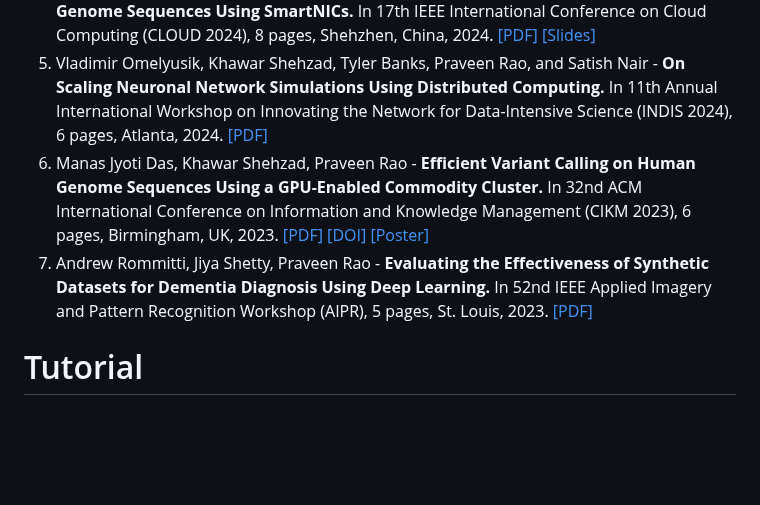
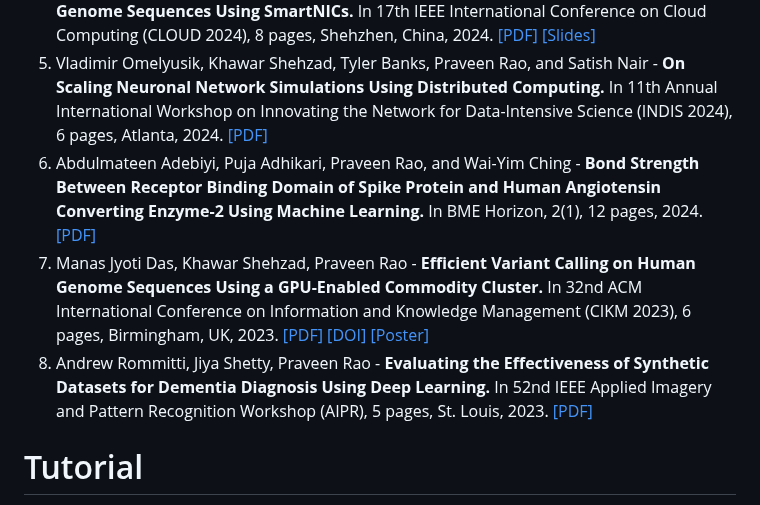
Before and after one commit to MU-Data-Science/GAF, a Markdown page: README.md, the part around the change. GitHub-like rendering; blank space fills up the shorter version.

```diff
--- a/README.md
+++ b/README.md
@@ -7,8 +7,9 @@
 3. Khawar Shehzad, Ajay Kumar, Matthew Schutz, Chase Webb, Polycarp Nalela, Manas Das, and Praveen Rao - **A Scalable Tool for Democratizing Variant Calling on Human Genomes Using Commodity Clusters.** In 33rd ACM Conference on Information and Knowledge Management (CIKM 2024), 5 pages, Boise, 2024. (demo) [[PDF]](https://drive.google.com/file/d/1NEH6XHrivpWOhmI183HBMryElemcK3KF/view)
 4. Praveen Rao, Khawar Shehzad - **A Technique for Secure Variant Calling on Human Genome Sequences Using SmartNICs.** In 17th IEEE International Conference on Cloud Computing (CLOUD 2024), 8 pages, Shehzhen, China, 2024. [[PDF]](https://drive.google.com/file/d/1CfRMN9ErRL9XBMcKQ9UKAV8EhED7x17-/view?usp=sharing) [[Slides]](https://drive.google.com/file/d/1TZySZN3wf6pBCeLQvXc8rIwFjH4DYexM/view?usp=sharing)
 5. Vladimir Omelyusik, Khawar Shehzad, Tyler Banks, Praveen Rao, and Satish Nair - **On Scaling Neuronal Network Simulations Using Distributed Computing.** In 11th Annual International Workshop on Innovating the Network for Data-Intensive Science (INDIS 2024), 6 pages, Atlanta, 2024. [[PDF]](https://drive.google.com/file/d/1Mcfh9DSQ-sYAyw3SACKWnV7polpBVgYp/view)
-6. Manas Jyoti Das, Khawar Shehzad, Praveen Rao - **Efficient Variant Calling on Human Genome Sequences Using a GPU-Enabled Commodity Cluster.** In 32nd ACM International Conference on Information and Knowledge Management (CIKM 2023), 6 pages, Birmingham, UK, 2023. [[PDF]](https://drive.google.com/file/d/1N2qXUoX1L9zkZXg_ET1VGLfezXmgSsR9/view) [[DOI]](https://doi.org/10.1145/3583780.3615268) [[Poster]](https://drive.google.com/file/d/1V1FnvIn_TeK1LpueNcAH6w9CNH6OYy1I/view?usp=sharing)
-7. Andrew Rommitti, Jiya Shetty, Praveen Rao - **Evaluating the Effectiveness of Synthetic Datasets for Dementia Diagnosis Using Deep Learning.** In 52nd IEEE Applied Imagery and Pattern Recognition Workshop (AIPR), 5 pages, St. Louis, 2023. [[PDF]](https://drive.google.com/file/d/1arURsrY5zBKUTHgMxf-HyXN-mgp8uprU/view)
+6. Abdulmateen Adebiyi, Puja Adhikari, Praveen Rao, and Wai-Yim Ching - **Bond Strength Between Receptor Binding Domain of Spike Protein and Human Angiotensin Converting Enzyme-2 Using Machine Learning.** In BME Horizon, 2(1), 12 pages, 2024. [[PDF]](https://sciexplor.com/articles/2972-449X-vol2(1)-110)
+7. Manas Jyoti Das, Khawar Shehzad, Praveen Rao - **Efficient Variant Calling on Human Genome Sequences Using a GPU-Enabled Commodity Cluster.** In 32nd ACM International Conference on Information and Knowledge Management (CIKM 2023), 6 pages, Birmingham, UK, 2023. [[PDF]](https://drive.google.com/file/d/1N2qXUoX1L9zkZXg_ET1VGLfezXmgSsR9/view) [[DOI]](https://doi.org/10.1145/3583780.3615268) [[Poster]](https://drive.google.com/file/d/1V1FnvIn_TeK1LpueNcAH6w9CNH6OYy1I/view?usp=sharing)
+8. Andrew Rommitti, Jiya Shetty, Praveen Rao - **Evaluating the Effectiveness of Synthetic Datasets for Dementia Diagnosis Using Deep Learning.** In 52nd IEEE Applied Imagery and Pattern Recognition Workshop (AIPR), 5 pages, St. Louis, 2023. [[PDF]](https://drive.google.com/file/d/1arURsrY5zBKUTHgMxf-HyXN-mgp8uprU/view)
 
 # Tutorial
 1. Praveen Rao - **Advanced Cyberinfrastructure for Large-Scale Health Data Analysis.** In 6th International Workshop on Health Data Management in the Era of AI [(HeDAI 2024)](https://sites.google.com/view/hedai2024), co-located with EDBT/ICDT 2024, Paestum, Italy. [[Tutorial slides]](https://drive.google.com/file/d/1wiAZHboUWxXR7gBSBpsG1Zw9q48yjXDN/view?usp=sharing)
```
